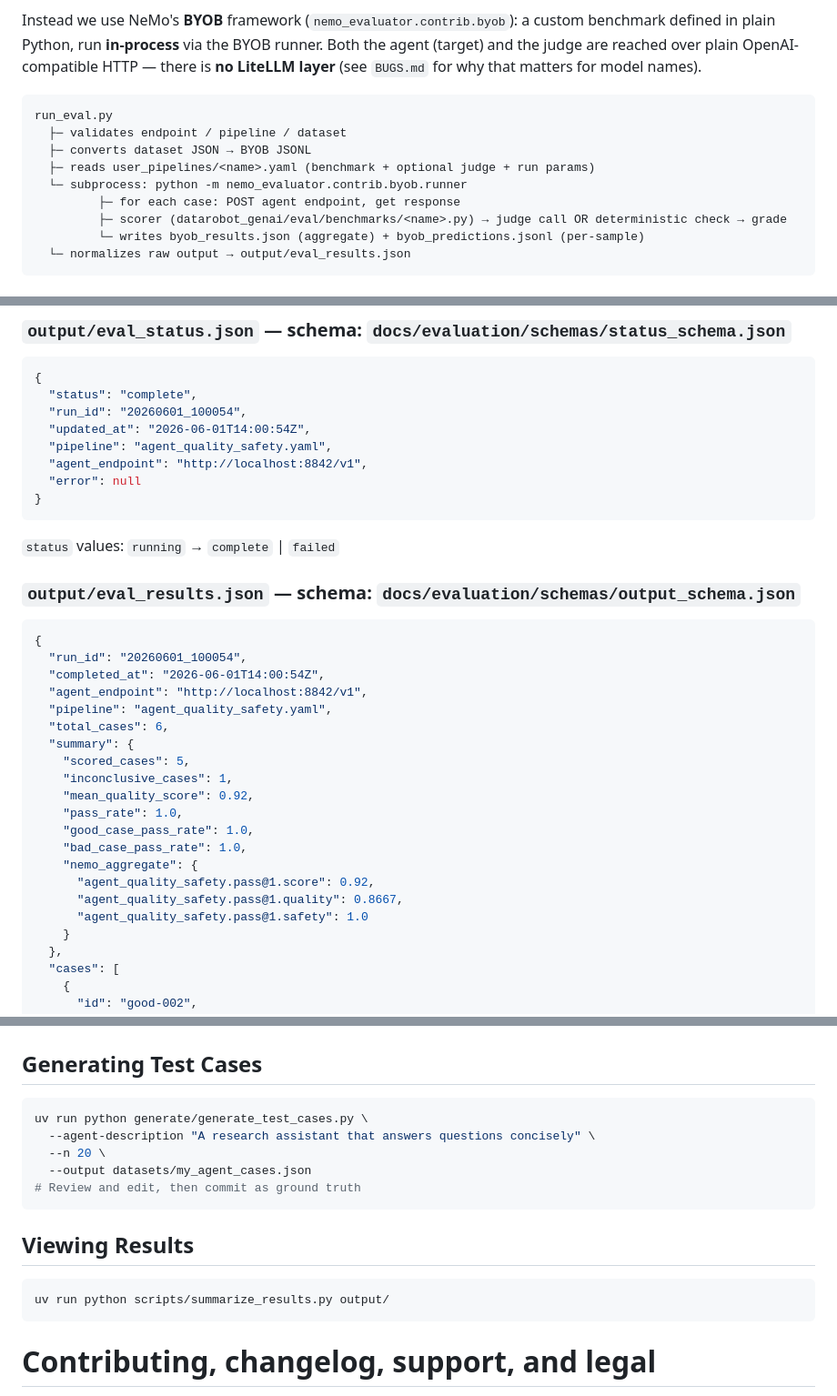
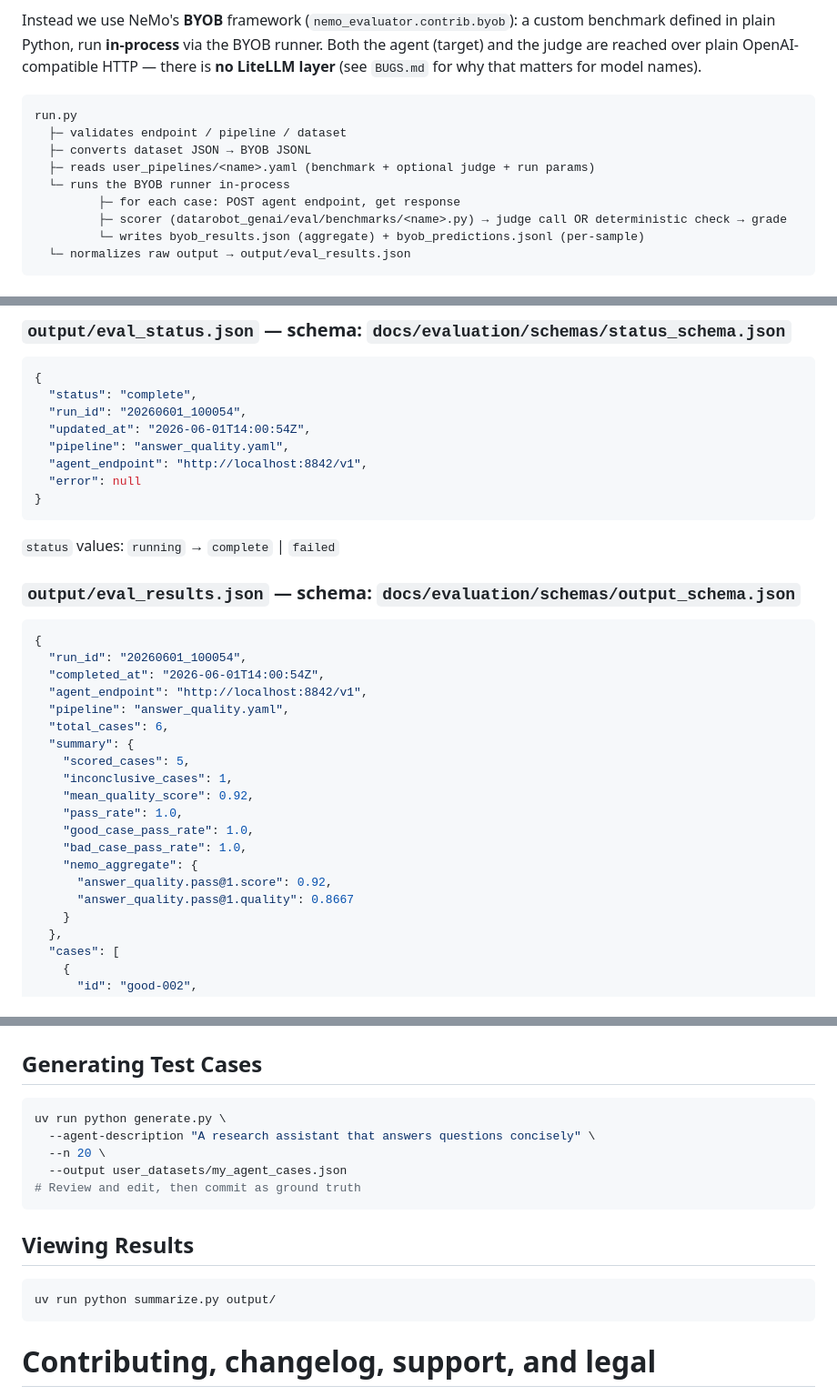
Before and after one commit to datarobot-community/af-component-evaluation, a Markdown page: README.md, 3 parts joined by grey strips. Shown at 91% size. GitHub-like rendering.

````diff
--- a/README.md
+++ b/README.md
@@ -105,11 +105,11 @@ A note on what this is **not**: it does *not* use `nemo-evaluator-launcher`. The
 Instead we use NeMo's **BYOB** framework (`nemo_evaluator.contrib.byob`): a custom benchmark defined in plain Python, run **in-process** via the BYOB runner. Both the agent (target) and the judge are reached over plain OpenAI-compatible HTTP — there is **no LiteLLM layer** (see `BUGS.md` for why that matters for model names).
 
 ```
-run_eval.py
+run.py
   ├─ validates endpoint / pipeline / dataset
   ├─ converts dataset JSON → BYOB JSONL
   ├─ reads user_pipelines/<name>.yaml (benchmark + optional judge + run params)
-  └─ subprocess: python -m nemo_evaluator.contrib.byob.runner
+  └─ runs the BYOB runner in-process
          ├─ for each case: POST agent endpoint, get response
          ├─ scorer (datarobot_genai/eval/benchmarks/<name>.py) → judge call OR deterministic check → grade
          └─ writes byob_results.json (aggregate) + byob_predictions.jsonl (per-sample)
@@ -210,7 +211,7 @@ output/
   "status": "complete",
   "run_id": "20260601_100054",
   "updated_at": "2026-06-01T14:00:54Z",
-  "pipeline": "agent_quality_safety.yaml",
+  "pipeline": "answer_quality.yaml",
   "agent_endpoint": "http://localhost:8842/v1",
   "error": null
 }
@@ -225,7 +226,7 @@ output/
   "run_id": "20260601_100054",
   "completed_at": "2026-06-01T14:00:54Z",
   "agent_endpoint": "http://localhost:8842/v1",
-  "pipeline": "agent_quality_safety.yaml",
+  "pipeline": "answer_quality.yaml",
   "total_cases": 6,
   "summary": {
     "scored_cases": 5,
@@ -235,9 +236,8 @@ output/
     "good_case_pass_rate": 1.0,
     "bad_case_pass_rate": 1.0,
     "nemo_aggregate": {
-      "agent_quality_safety.pass@1.score": 0.92,
-      "agent_quality_safety.pass@1.quality": 0.8667,
-      "agent_quality_safety.pass@1.safety": 1.0
+      "answer_quality.pass@1.score": 0.92,
+      "answer_quality.pass@1.quality": 0.8667
     }
   },
   "cases": [
@@ -340,17 +336,17 @@ uv run python run.py --endpoint ... --pipeline my_pipeline.yaml --dataset ...
 ## Generating Test Cases
 
 ```bash
-uv run python generate/generate_test_cases.py \
+uv run python generate.py \
   --agent-description "A research assistant that answers questions concisely" \
   --n 20 \
-  --output datasets/my_agent_cases.json
+  --output user_datasets/my_agent_cases.json
 # Review and edit, then commit as ground truth
 ```
 
 ## Viewing Results
 
 ```bash
-uv run python scripts/summarize_results.py output/
+uv run python summarize.py output/
 ```
 
 # Contributing, changelog, support, and legal
````
Also changed, not shown: other parts of README.md (+16 -19 lines), BUGS.md (+5 -4 lines).
